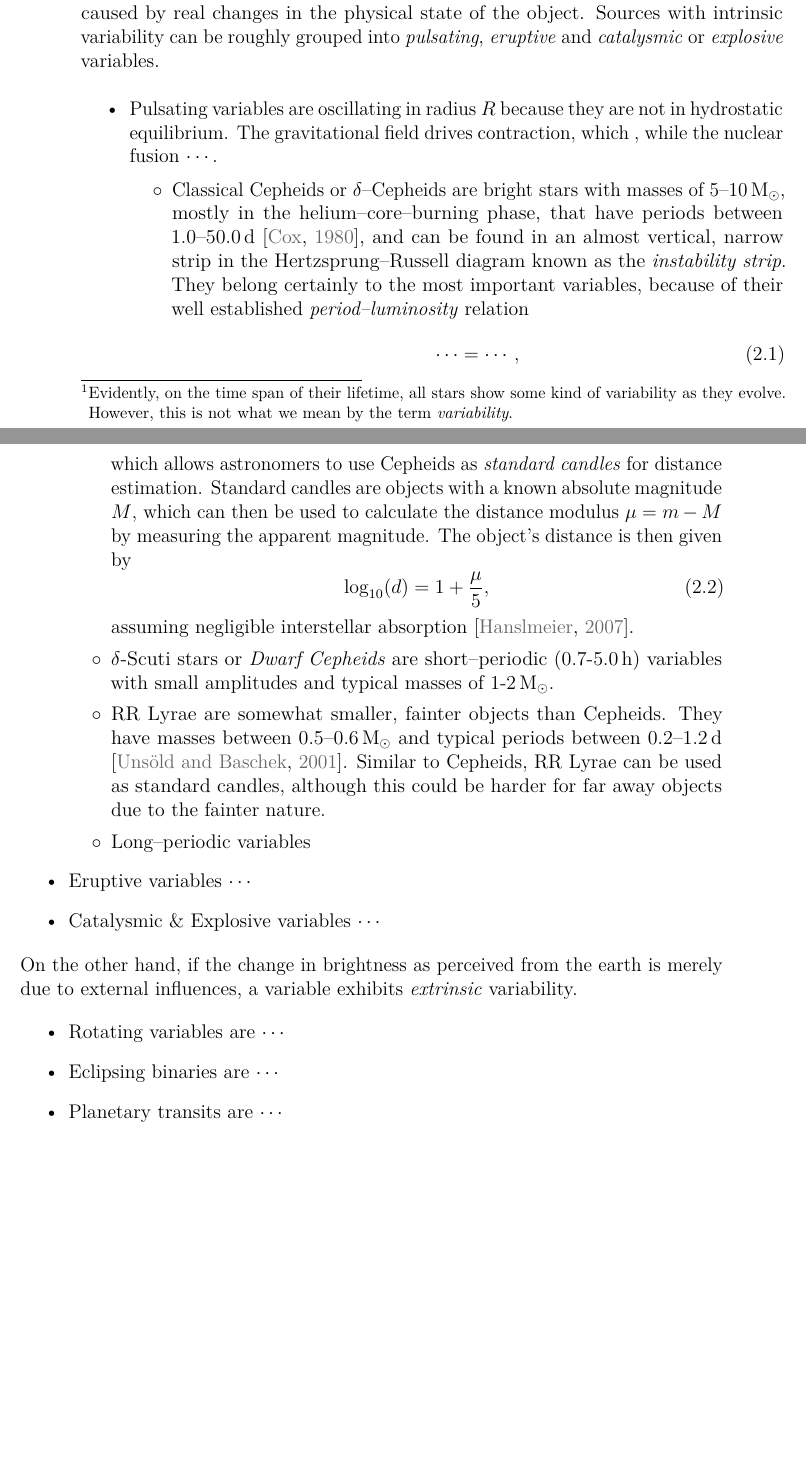
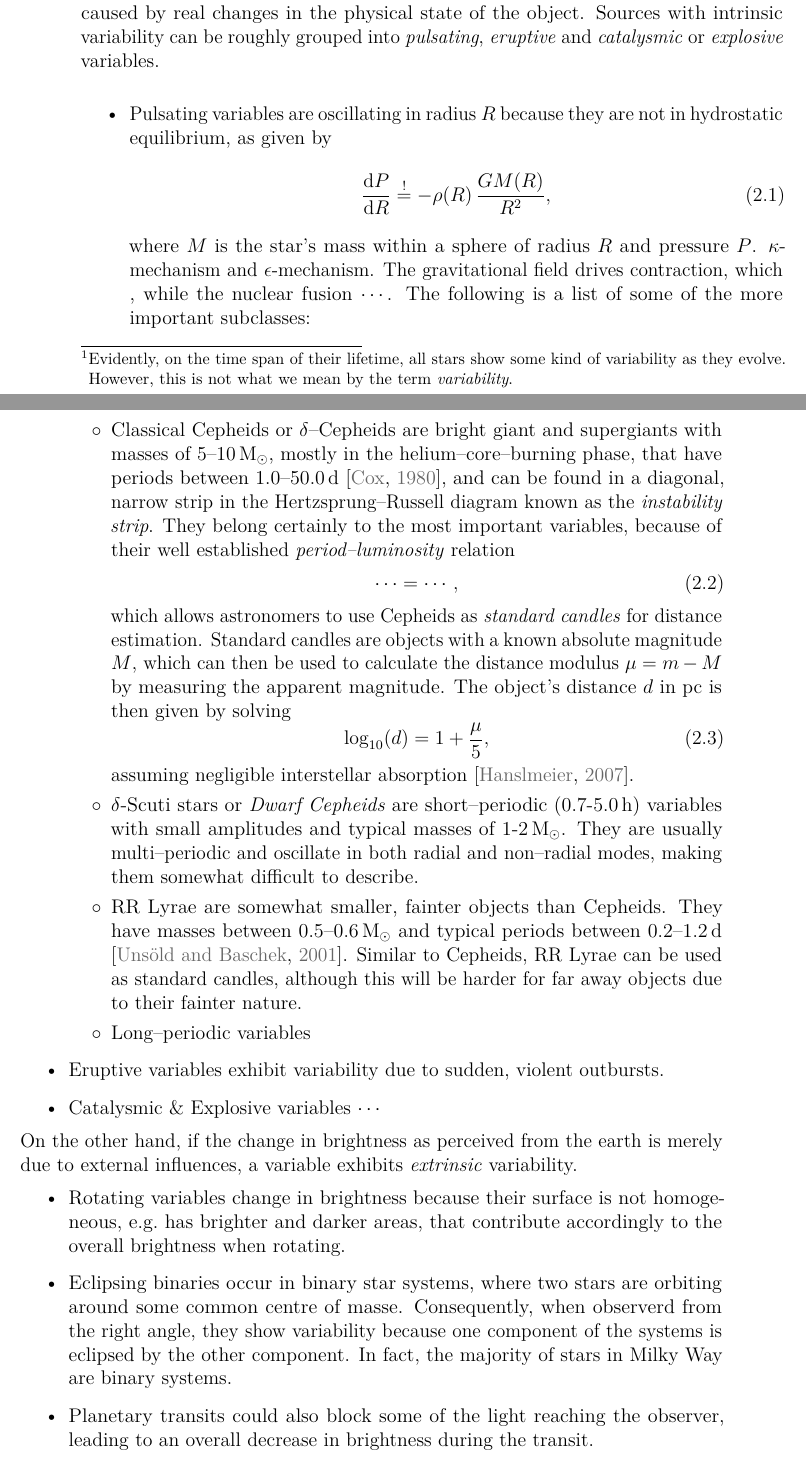
Before and after one commit to carlosal1015/variability-classifier-latex, a LaTeX thesis (thesis.tex, which reads chapters/theory.tex): two parts of pages 9 and 10 of 39 before the commit and two parts of pages 9 and 10 of 41 after it, joined at a grey line, cut so that both start at the same text, the shorter picture padded with empty space. Compiled offline with pdfLaTeX.

Commit message:
Update theory part about variables

```diff
--- a/chapters/theory.tex
+++ b/chapters/theory.tex
@@ -3,7 +3,9 @@
 
 % For a very long time, people thought of stars to be invariable and eternal...
 
-When observing the sky over a sufficient time span, we empirically find that a lot of objects are subject to flux variability, \ie their observed magnitude $m$ is a function of time, even on short time--scales\footnote{Evidently, on the time span of their lifetime, all stars show some kind of variability as they evolve. However, this is not what we mean by the term \emph{variability}.}. These significant changes in brightness can be somewhere between some thousandths of its magnitude and multiples of a magnitude. A systematic observation of variables can provide valuable insight on cosmic evolution and stellar properties, such as temperature, mass and radius \citep{percy2007}. Some variables change very rapidly with periods of several hours, while others take years to complete one cycle. Some are strictly periodic, while others show  rather stochastic, non--deterministic behaviour, which is much harder to characterise. Ultimately, it all boils down to the reason for variability, which gives rise to different a categories of variables. There are numerous types of variable objects with all kind of different mechanisms for variability.
+When observing the sky over a sufficient time span, we empirically find that a lot of objects are subject to flux variability, \ie their observed magnitude $m$ is a function of time, even on short time--scales\footnote{Evidently, on the time span of their lifetime, all stars show some kind of variability as they evolve. However, this is not what we mean by the term \emph{variability}.}. These significant changes in brightness can be somewhere between some thousandths of a magnitude and multiples of a magnitude. Some variables change very rapidly with periods of several hours, while others take years to complete one cycle. Some are strictly periodic, while others show  rather stochastic, non--deterministic behaviour, which is much harder to characterise.\\
+
+A systematic observation of variables can provide valuable insight on cosmic evolution and stellar properties, such as temperature, mass and radius \citep{percy2007}. There are numerous types of variable objects with all kind of different mechanisms for variability. Ultimately, it all boils down to the reason for variability, which gives rise to different a categories of variables.
 
 % Can not explain all different classes in this work
 
@@ -12,15 +14,21 @@ When observing the sky over a sufficient time span, we empirically find that a l
 We say that an object shows \emph{intrinsic} variability, when the change in brightness is caused by real changes in the physical state of the object. Sources with intrinsic variability can be roughly grouped into \emph{pulsating}, \emph{eruptive} and \emph{catalysmic} or \emph{explosive} variables.
 
 \begin{itemize}
-\item Pulsating variables are oscillating in radius $R$ because they are not in hydrostatic equilibrium. The gravitational field drives contraction, which , while the nuclear fusion $\cdots$.
+\item Pulsating variables are oscillating in radius $R$ because they are not in hydrostatic equilibrium, as given by
+\begin{equation}
+\label{eq:hydrostatic-equilibrium}
+\frac{\mathrm{d}P}{\mathrm{d}R} \overset{!}= - \rho(R) \, \frac{G M(R)}{R^2},
+\end{equation}
+where $M$ is the star's mass within a sphere of radius $R$ and pressure $P$. $\kappa$-mechanism and $\epsilon$-mechanism. The gravitational field drives contraction, which , while the nuclear fusion $\cdots$.
 % kappa mechanism, epsilon mechanism
+The following is a list of some of the more important subclasses:
 	\begin{itemize}[label=$\circ$]
-	\item Classical Cepheids or $\delta$--Cepheids are bright stars with masses of $5$--$10 \, \unit{M_\odot}$, mostly in the helium--core--burning phase, that have periods between $1.0$--$50.0 \, \unit{d}$ \citep{cox1980}, and can be found in an almost vertical, narrow strip in the Hertzsprung--Russell diagram known as the \emph{instability strip}. They belong certainly to the most important variables, because of their well established \emph{period--luminosity} relation
+	\item Classical Cepheids or $\delta$--Cepheids are bright giant and supergiants with masses of $5$--$10 \, \unit{M_\odot}$, mostly in the helium--core--burning phase, that have periods between $1.0$--$50.0 \, \unit{d}$ \citep{cox1980}, and can be found in a diagonal, narrow strip in the Hertzsprung--Russell diagram known as the \emph{instability strip}. They belong certainly to the most important variables, because of their well established \emph{period--luminosity} relation
 	\begin{equation}
 	\label{eq:period-luminosity-relation}
 	\cdots = \cdots,
 	\end{equation}
-	which allows astronomers to use Cepheids as \emph{standard candles} for distance estimation. Standard candles are objects with a known absolute magnitude $M$, which can then be used to calculate the distance modulus $\mu = m - M$ by measuring the apparent magnitude. The object's distance is then given by
+	which allows astronomers to use Cepheids as \emph{standard candles} for distance estimation. Standard candles are objects with a known absolute magnitude $M$, which can then be used to calculate the distance modulus $\mu = m - M$ by measuring the apparent magnitude. The object's distance $d$ in $\unit{pc}$ is then given by solving
 	\begin{equation}
 	\log_{10}(d) = 1 + \frac{\mu}{5},
 	\end{equation}
@@ -29,24 +37,27 @@ We say that an object shows \emph{intrinsic} variability, when the change in bri
 	% Rapid increase, rather slow decrease
 	% Periods between 1 and 50 days
 	% Bright
-	\item $\delta$-Scuti stars or \emph{Dwarf Cepheids} are short--periodic ($0.7$-$5.0 \, \unit{h}$) variables with small amplitudes and typical masses of $1$-$2 \, \unit{M_\odot}$.
+	\item $\delta$-Scuti stars or \emph{Dwarf Cepheids} are short--periodic ($0.7$-$5.0 \, \unit{h}$) variables with small amplitudes and typical masses of $1$-$2 \, \unit{M_\odot}$. They are usually multi--periodic and oscillate in both radial and non--radial modes, making them somewhat difficult to describe.
 	% Dwarf cepheids
-	\item RR Lyrae are somewhat smaller, fainter objects than Cepheids. They have masses between $0.5$--$0.6 \, \unit{M_\odot}$ and typical periods between $0.2 $--$1.2 \, \unit{d}$ \citep{unsoeld2001}. Similar to Cepheids, RR Lyrae can be used as standard candles, although this could be harder for far away objects due to the fainter nature.
+	\item RR Lyrae are somewhat smaller, fainter objects than Cepheids. They have masses between $0.5$--$0.6 \, \unit{M_\odot}$ and typical periods between $0.2 $--$1.2 \, \unit{d}$ \citep{unsoeld2001}. Similar to Cepheids, RR Lyrae can be used as standard candles, although this will be harder for far away objects due to their fainter nature.
 	% Also used as distance estimators
 	% Smaller than Cepheids, shorter periods, lower luminosity
 	\item Long--periodic variables
+	% Mira, and Semiregulars
 	\end{itemize}
-\item Eruptive variables $\cdots$
+\item Eruptive variables exhibit variability due to sudden, violent outbursts.
+% Novae, Dward Novae and Supernovae
 \item Catalysmic \& Explosive variables $\cdots$
 \end{itemize}
 
 On the other hand, if the change in brightness as perceived from the earth is merely due to external influences, a variable exhibits \emph{extrinsic} variability.
 
 \begin{itemize}
-\item Rotating variables are $\cdots$
-\item Eclipsing binaries are $\cdots$
+\item Rotating variables change in brightness because their surface is not homogeneous, \eg has brighter and darker areas, that contribute accordingly to the overall brightness when rotating.
+\item Eclipsing binaries occur in binary star systems, where two stars are orbiting around some common centre of masse. Consequently, when observerd from the right angle, they show variability because one component of the systems is eclipsed by the other component. In fact, the majority of stars in Milky Way are binary systems.
 % Majority of stars in milkway are binary systems
-\item Planetary transits are $\cdots$
+% Primary eclipse and secondary eclipse
+\item Planetary transits could also block some of the light reaching the observer, leading to an overall decrease in brightness during the transit.
 \end{itemize}
 
 \subsection{Stochastic variability \& QSOs}
```
